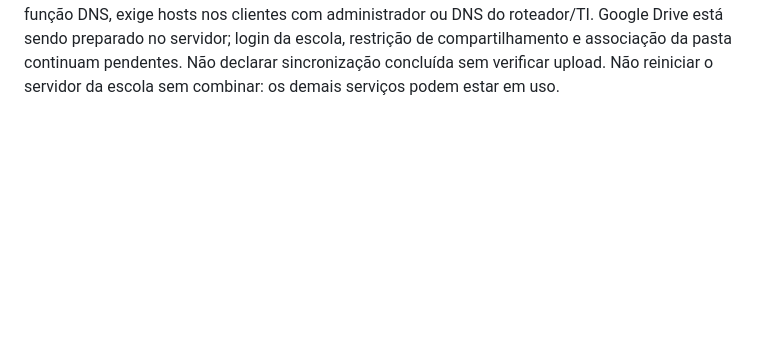
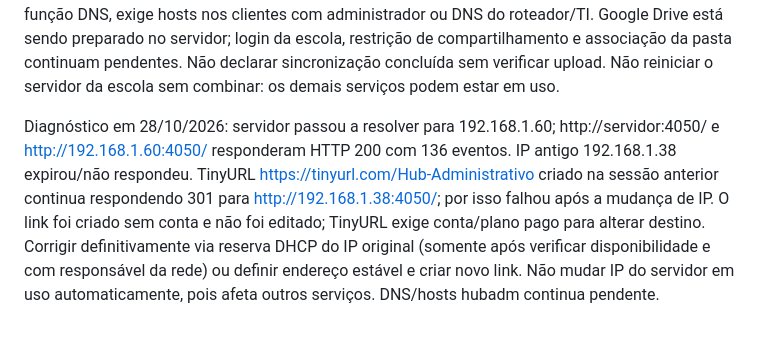
Before and after one commit to VikThorSkynet/Hub_Number_One, a Markdown page: AGENTS.md, the part around the change. Drawn GitHub-style; blank space fills up the shorter version.

Commit message:
Record changed server IP and broken short link diagnosis

```diff
--- a/AGENTS.md
+++ b/AGENTS.md
@@ -79,3 +79,5 @@ O polling de eventos (30 segundos e retorno à aba) pausa com qualquer dialog ab
 O cabeçalho do período fica imediatamente acima dos dias da semana, abaixo dos filtros/resumos, com mês em destaque e ano em selo separado. Hoje e setas ficam no mesmo cabeçalho; na visão semanal o título mostra o intervalo e distingue anos na virada do ano. O estilo é compartilhado entre início e /calendario e adapta os controles em telas pequenas.
 
 Estado operacional em 27/10/2026: instalado via acesso administrativo SMB e tarefas RPC existentes, sem usar terminal pela UI do AnyDesk. Site responde HTTP 200 de outro computador, tarefa Agenda Number One roda como SYSTEM ao boot. Preservados os 4005 contatos da base antiga do servidor (origem local tinha 4000); somente hub_links/notices/events/classes foram importados da cópia atual local, com 1 link, 1 aviso, 136 eventos e 36 turmas no momento do corte. Banco anterior em C:/AgendaNumberOne/dados/antes-hub-20261027.sqlite3 e código anterior em C:/AgendaNumberOne/app-antes-20261027. Backup diário remoto executado LastTaskResult=0; ZIP em dados/backups-diarios, 30 arquivos. Tarefa de backup na SECRETARIA desabilitada para não manter duas origens. hubadm ainda NÃO resolve: rede usa DNS públicos e servidor não tem função DNS, exige hosts nos clientes com administrador ou DNS do roteador/TI. Google Drive está sendo preparado no servidor; login da escola, restrição de compartilhamento e associação da pasta continuam pendentes. Não declarar sincronização concluída sem verificar upload. Não reiniciar o servidor da escola sem combinar: os demais serviços podem estar em uso.
+
+Diagnóstico em 28/10/2026: servidor passou a resolver para 192.168.1.60; http://servidor:4050/ e http://192.168.1.60:4050/ responderam HTTP 200 com 136 eventos. IP antigo 192.168.1.38 expirou/não respondeu. TinyURL https://tinyurl.com/Hub-Administrativo criado na sessão anterior continua respondendo 301 para http://192.168.1.38:4050/; por isso falhou após a mudança de IP. O link foi criado sem conta e não foi editado; TinyURL exige conta/plano pago para alterar destino. Corrigir definitivamente via reserva DHCP do IP original (somente após verificar disponibilidade e com responsável da rede) ou definir endereço estável e criar novo link. Não mudar IP do servidor em uso automaticamente, pois afeta outros serviços. DNS/hosts hubadm continua pendente.
```
